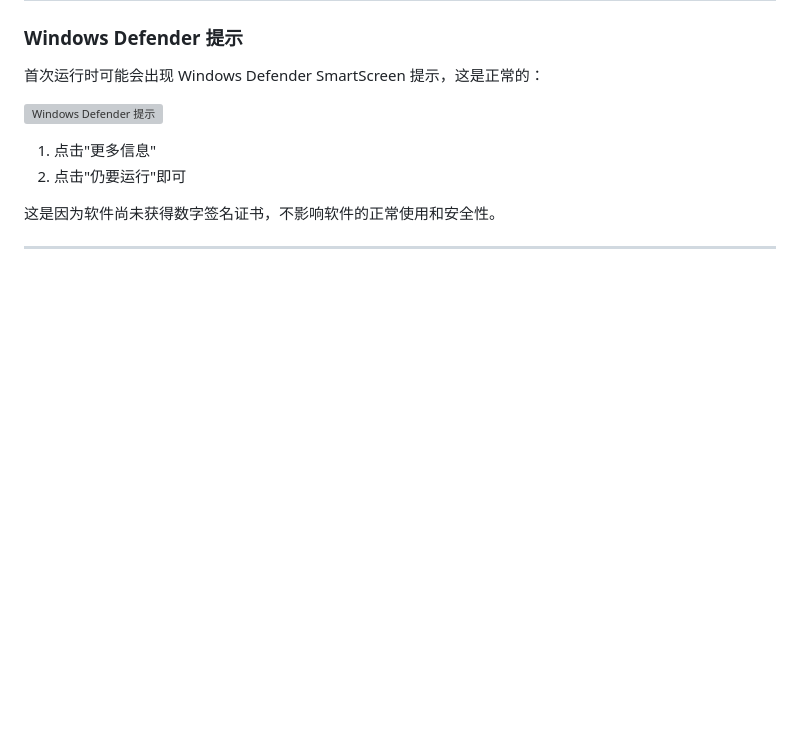
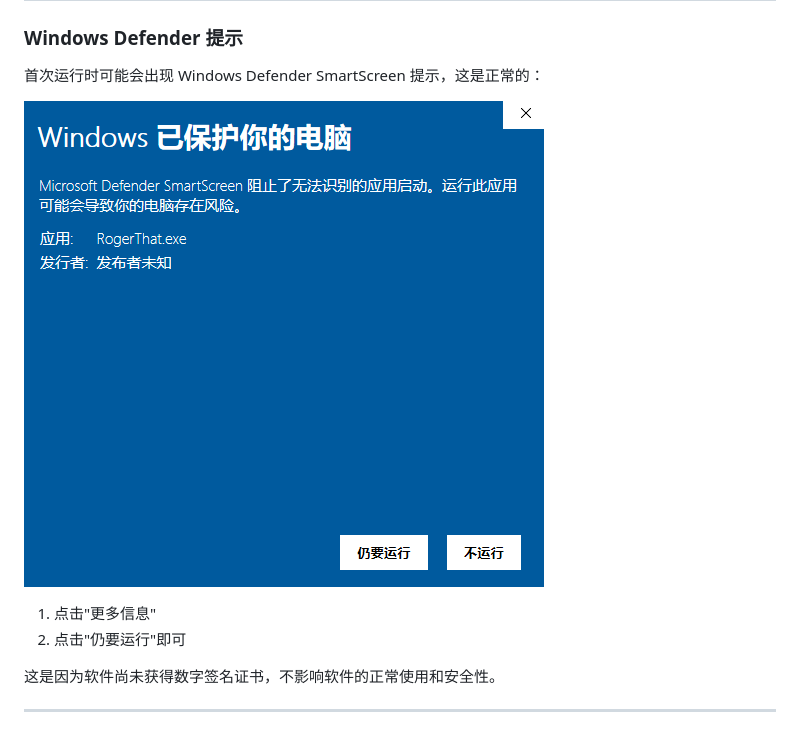
Before and after one commit to yzyyz1387/RogerThat, a Markdown page: README.md, the part around the change. Rendered like a GitHub page; blank space fills up the shorter version; grey boxes are pictures that could not be loaded.

Commit message:
修复自述文件图片路径

```diff
--- a/README.md
+++ b/README.md
@@ -97,7 +97,7 @@
 
 首次运行时可能会出现 Windows Defender SmartScreen 提示，这是正常的：
 
-![Windows Defender 提示](./github/pages/images/fkwd.png)
+![Windows Defender 提示](.github/pages/images/fkwd.png)
 
 1. 点击"更多信息"
 2. 点击"仍要运行"即可
```
